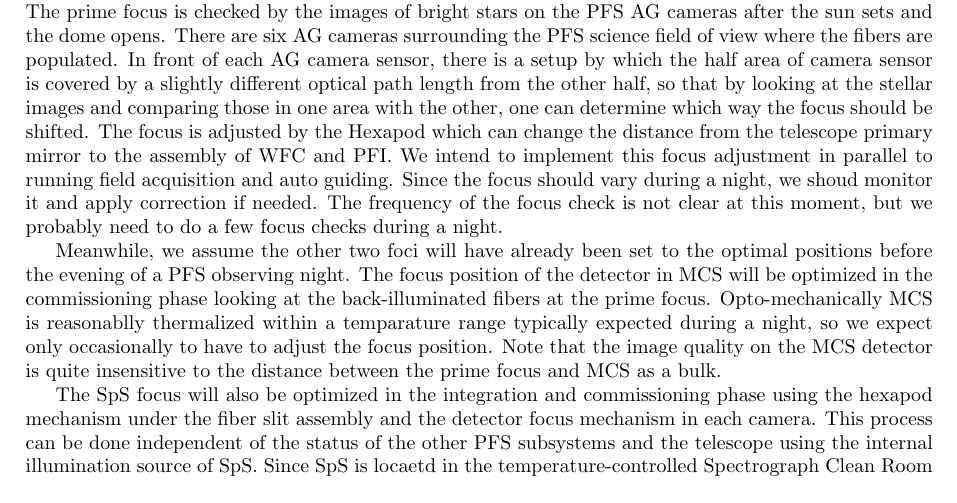
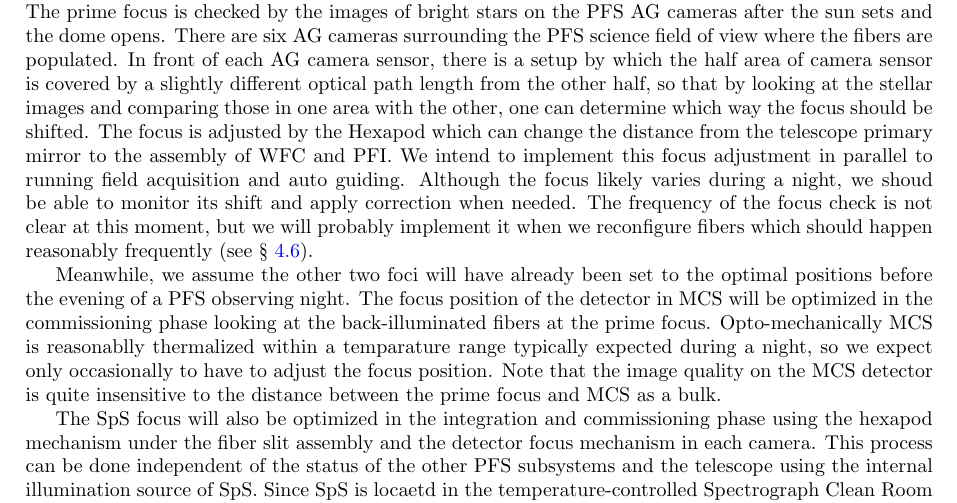
Before and after one commit to Subaru-PFS/doc, a LaTeX document (operation/pfs_operation_plan_doc.tex): part of page 9 of 17, cut so that both start at the same text. Compiled offline with pdfLaTeX.

Commit message:
Revisions were applied to the section of focusing: Focus should be able to be checked real-time, so the open matter should only be when to redetermine the focus taking a detected shift into account.

```diff
--- a/operation/pfs_operation_plan_doc.tex
+++ b/operation/pfs_operation_plan_doc.tex
@@ -440,10 +440,12 @@ one area with the other, one can determine which way the focus should
 be shifted. The focus is adjusted by the Hexapod which can change the
 distance from the telescope primary mirror to the assembly of WFC and
 PFI. We intend to implement this focus adjustment in parallel to
-running field acquisition and auto guiding. Since the focus should
-vary during a night, we shoud monitor it and apply correction if
-needed. The frequency of the focus check is not clear at this moment,
-but we probably need to do a few focus checks during a night.
+running field acquisition and auto guiding. Although the focus likely
+varies during a night, we shoud be able to monitor its shift and apply
+correction when needed. The frequency of the focus check is not clear
+at this moment, but we will probably implement it when we reconfigure
+fibers which should happen reasonably frequently (see
+\S~\ref{subsec:fiber-reconfig}).
 
 Meanwhile, we assume the other two foci will have already been set to
 the optimal positions before the evening of a PFS observing night. The
```
Also changed, not shown: operation/pfs_operation_plan_doc.pdf, operation/pfs_operation_plan_doc.tex (1 more changed lines).
